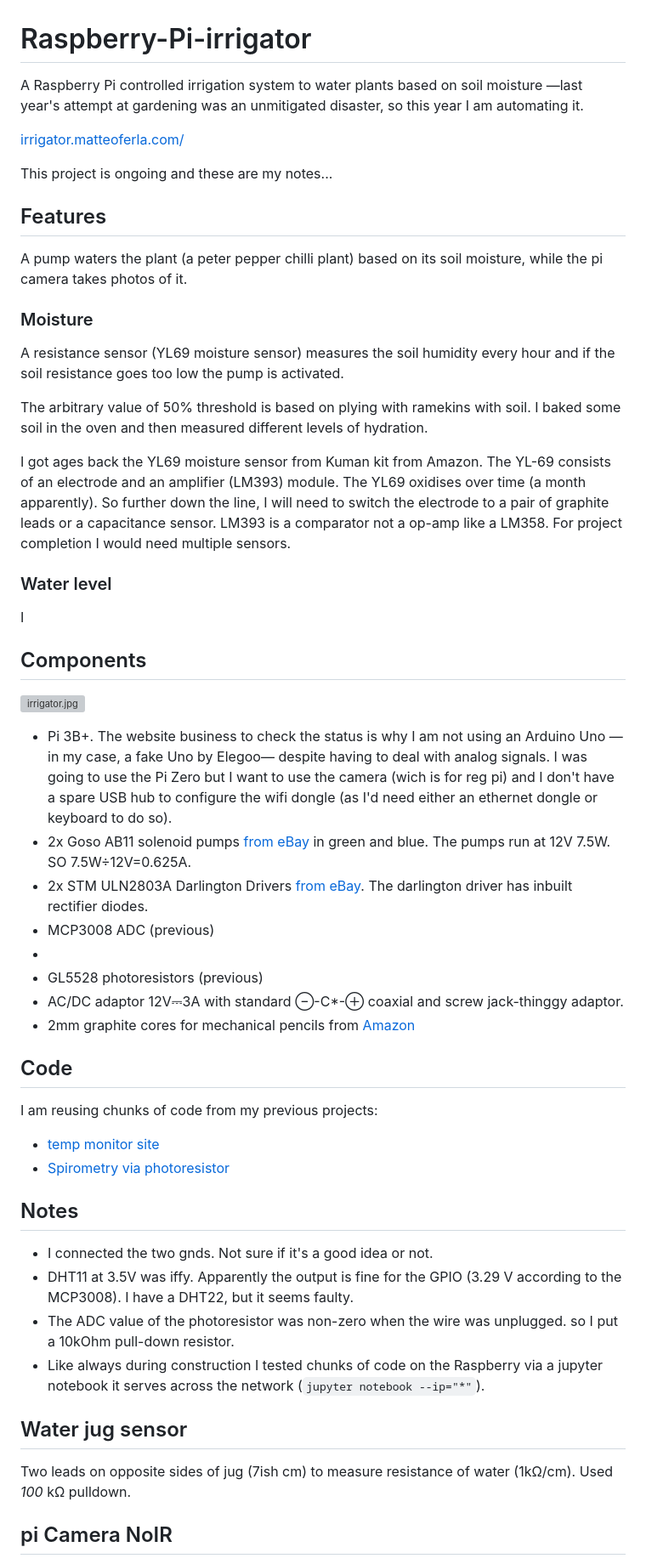
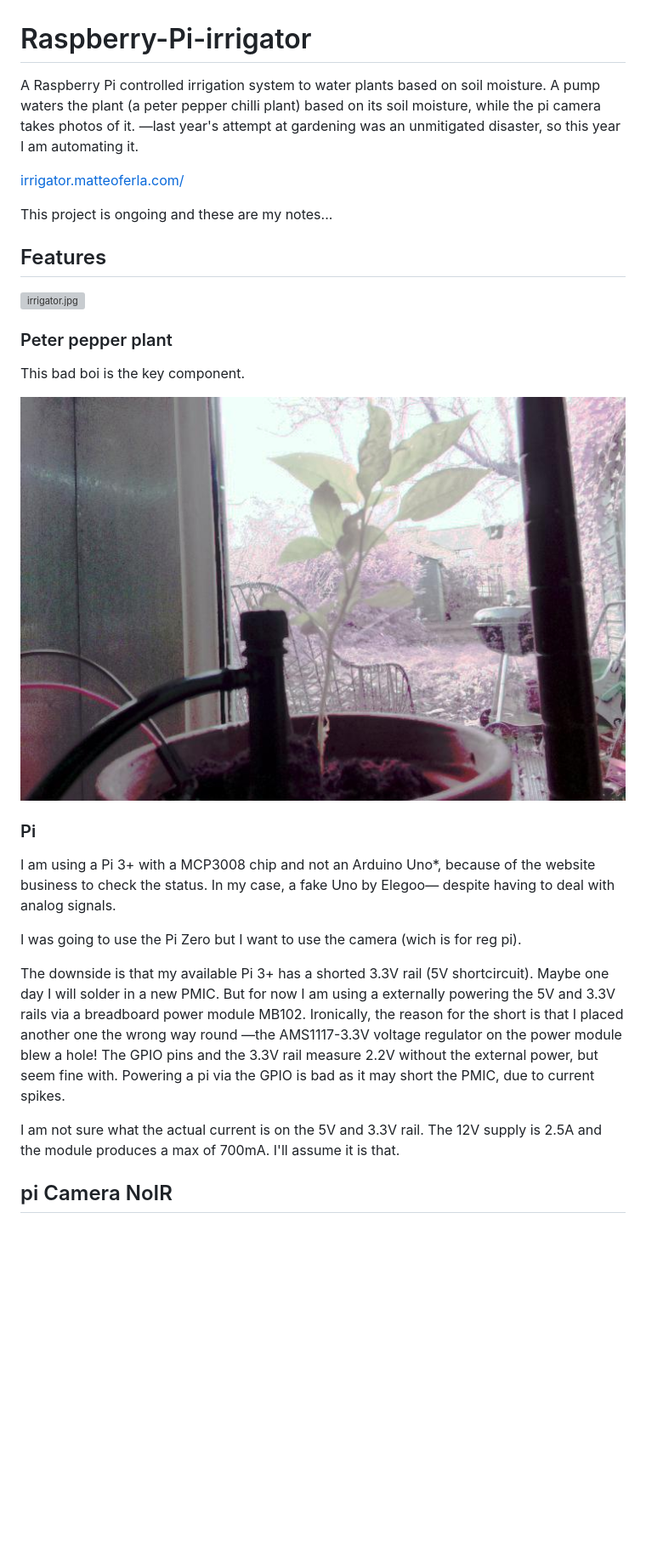
Before and after one commit to matteoferla/Raspberry-Pi-irrigator, a Markdown page: README.md, the part around the change printed below. Shown: that part at 85% size. GitHub-like rendering; pictures changed too: images/pepper.jpg (added); blank space fills up the shorter version; grey boxes are pictures that could not be loaded.

```diff
--- a/README.md
+++ b/README.md
@@ -1,5 +1,6 @@
 # Raspberry-Pi-irrigator
-A Raspberry Pi controlled irrigation system to water plants based on soil moisture
+A Raspberry Pi controlled irrigation system to water plants based on soil moisture.
+A pump waters the plant (a peter pepper chilli plant) based on its soil moisture, while the pi camera takes photos of it.
 —last year's attempt at gardening was an unmitigated disaster, so this year I am automating it.
 
 [irrigator.matteoferla.com/](http://irrigator.matteoferla.com/)
@@ -8,49 +9,30 @@ This project is ongoing and these are my notes...
 
 ## Features
 
-A pump waters the plant (a peter pepper chilli plant) based on its soil moisture, while the pi camera takes photos of it.
-
-### Moisture
-A resistance sensor (YL69 moisture sensor) measures the soil humidity every hour and if the soil resistance goes too low the pump is activated.
-
-The arbitrary value of 50% threshold is based on plying with ramekins with soil. I baked some soil in the oven and then measured different levels of hydration.
-
-I got ages back the YL69 moisture sensor from Kuman kit from Amazon. The YL-69 consists of an electrode and an amplifier (LM393) module. The YL69 oxidises over time (a month apparently).
-So further down the line, I will need to switch the electrode to a pair of graphite leads or a capacitance sensor. LM393 is a comparator not a op-amp like a LM358. For project completion I would need multiple sensors.
-
-### Water level
-I
-
-## Components
-
 ![irrigator.jpg](irrigator.jpg)
 
-* Pi 3B+. The website business to check the status is why I am not using an Arduino Uno —in my case, a fake Uno by Elegoo— despite having to deal with analog signals. I was going to use the Pi Zero but I want to use the camera (wich is for reg pi) and I don't have a spare USB hub to configure the wifi dongle (as I'd need either an ethernet dongle or keyboard to do so).
-* 2x Goso AB11 solenoid pumps [from eBay](https://www.ebay.co.uk/itm/12V-Dosing-Pump-Peristaltic-Head-For-Aquarium-Lab-Analytical-Water-Arduino-DIY/202050095537) in green and blue. The pumps run at 12V 7.5W. SO 7.5W÷12V=0.625A.
-* 2x STM ULN2803A Darlington Drivers [from eBay](https://www.ebay.co.uk/itm/ULN2803A-Darlington-Driver-TRANSISTOR-ARRAY-8-NPN-x-2-pcs/222622920820). The darlington driver has inbuilt rectifier diodes.
-* MCP3008 ADC (previous)
-*
-* GL5528 photoresistors (previous)
-* AC/DC adaptor 12V⎓3A with standard ⊖-C*-⊕ coaxial and screw jack-thinggy adaptor.
-* 2mm graphite cores for mechanical pencils from [Amazon](https://www.amazon.co.uk/gp/product/B0051OCJZ4/)
+### Peter pepper plant
 
-## Code
+This bad boi is the key component.
 
-I am reusing chunks of code from my previous projects:
+![pepper](images/pepper.jpg)
 
-* [temp monitor site](https://github.com/matteoferla/Temperature-moniting-website-via-Rasberry-Pi)
-* [Spirometry via photoresistor](https://github.com/matteoferla/Spirometry_via_photoresistor)
 
-## Notes
+### Pi
 
-* I connected the two gnds. Not sure if it's a good idea or not.
-* DHT11 at 3.5V was iffy. Apparently the output is fine for the GPIO (3.29 V according to the MCP3008). I have a DHT22, but it seems faulty.
-* The ADC value of the photoresistor was non-zero when the wire was unplugged. so I put a 10kOhm pull-down resistor.
-* Like always during construction I tested chunks of code on the Raspberry via a jupyter notebook it serves across the network (`jupyter notebook --ip="*"`).
+I am using a Pi 3+ with a MCP3008 chip and not an Arduino Uno*, because of the website business to check the status.
+In my case, a fake Uno by Elegoo— despite having to deal with analog signals.
 
-## Water jug sensor
+I was going to use the Pi Zero but I want to use the camera (wich is for reg pi).
 
-Two leads on opposite sides of jug (7ish cm) to measure resistance of water (1k&Omega;/cm). Used _100_ k&Omega; pulldown.
+The downside is that my available Pi 3+ has a shorted 3.3V rail (5V shortcircuit).
+Maybe one day I will solder in a new PMIC. But for now I am using a externally powering the 5V and 3.3V rails via a breadboard power module MB102.
+Ironically, the reason for the short is that I placed another one the wrong way round —the AMS1117-3.3V voltage regulator on the power module blew a hole!
+The GPIO pins and the 3.3V rail measure 2.2V without the external power, but seem fine with.
+Powering a pi via the GPIO is bad as it may short the PMIC, due to current spikes.
+
+I am not sure what the actual current is on the 5V and 3.3V rail.
+The 12V supply is 2.5A and the module produces a max of 700mA. I'll assume it is that.
 
 ## pi Camera NoIR
 
```
Also changed, not shown: other parts of README.md (+63 -0 lines), 4 other files.
